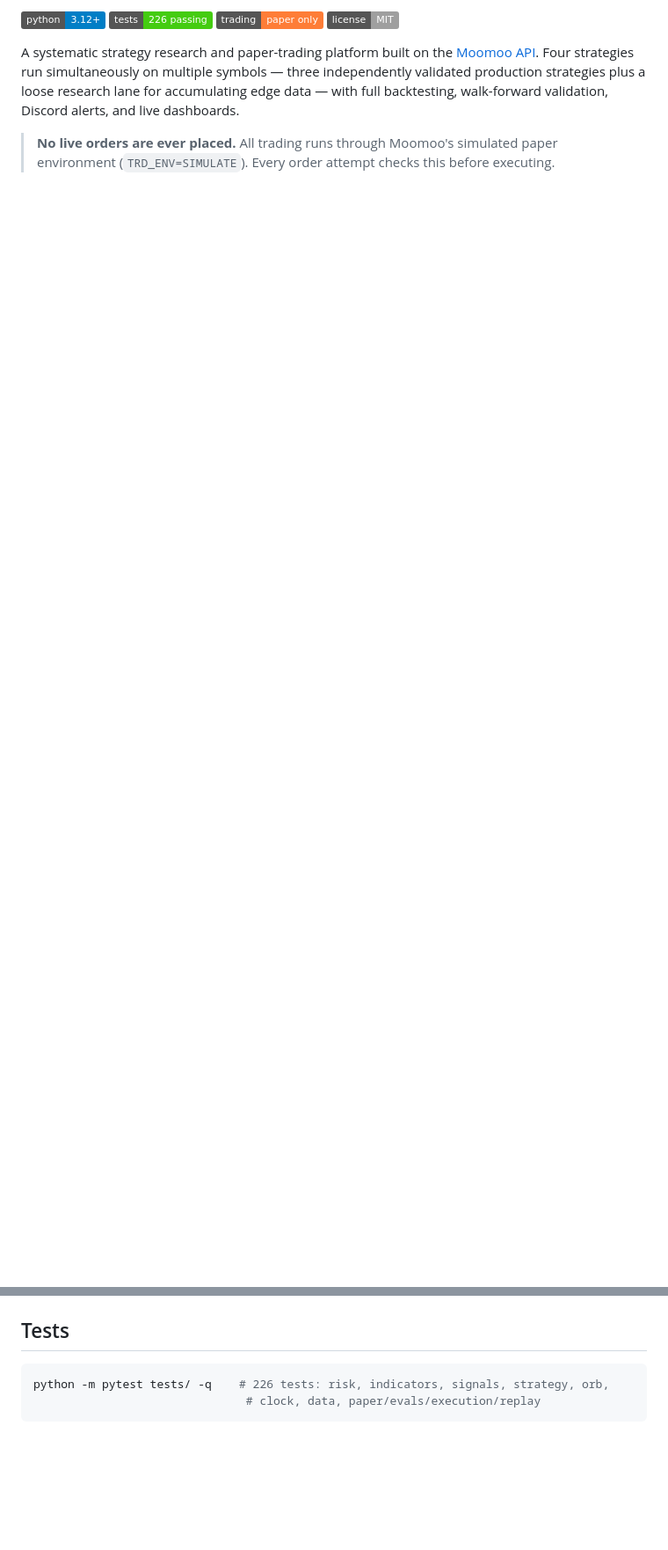
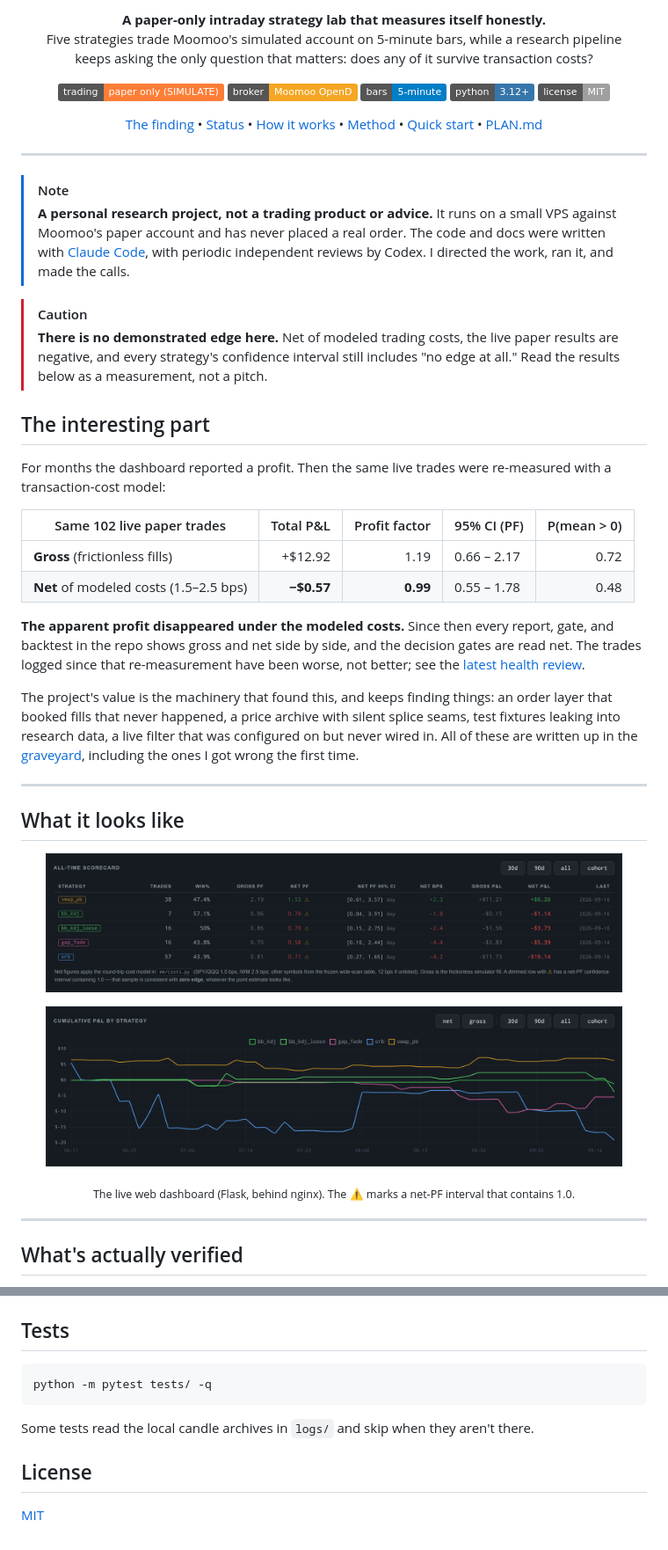
Before and after one commit to flyboy-byte/moomoo-trader, a Markdown page: README.md, 2 parts joined by grey strips. Shown at 88% size. Rendered like a GitHub page; pictures changed too: docs/images/dashboard-chart.png (added), docs/images/dashboard-scorecard.png (added); badges without logos; blank space fills up the shorter version.

````diff
--- a/README.md
+++ b/README.md
@@ -2,9 +2,76 @@
 
-![Python](https://img.shields.io/badge/python-3.12+-blue)
-![Tests](https://img.shields.io/badge/tests-226%20passing-brightgreen)
-![Trading](https://img.shields.io/badge/trading-paper%20only-orange)
-![License](https://img.shields.io/badge/license-MIT-lightgrey)
+<p align="center">
+  <strong>A paper-only intraday strategy lab that measures itself honestly.</strong><br>
+  Five strategies trade Moomoo's simulated account on 5-minute bars, while a research pipeline<br>
+  keeps asking the only question that matters: does any of it survive transaction costs?
+</p>
 
-A systematic strategy research and paper-trading platform built on the [Moomoo API](https://openapi.moomoo.com/moomoo-api-doc/). Four strategies run simultaneously on multiple symbols — three independently validated production strategies plus a loose research lane for accumulating edge data — with full backtesting, walk-forward validation, Discord alerts, and live dashboards.
+<p align="center">
+  <img src="https://img.shields.io/badge/trading-paper%20only%20(SIMULATE)-orange" alt="paper only">
+  <img src="https://img.shields.io/badge/broker-Moomoo%20OpenD-f5a623" alt="Moomoo OpenD">
+  <img src="https://img.shields.io/badge/bars-5--minute-informational" alt="5-minute bars">
+  <img src="https://img.shields.io/badge/python-3.12%2B-3776ab" alt="Python 3.12+">
+  <img src="https://img.shields.io/badge/license-MIT-lightgrey" alt="MIT">
+</p>
 
-> **No live orders are ever placed.** All trading runs through Moomoo's simulated paper environment (`TRD_ENV=SIMULATE`). Every order attempt checks this before executing.
+<p align="center">
+  <a href="#the-interesting-part">The finding</a> •
+  <a href="#whats-actually-verified">Status</a> •
+  <a href="#how-it-works">How it works</a> •
+  <a href="#how-the-research-is-kept-honest">Method</a> •
+  <a href="#quick-start">Quick start</a> •
+  <a href="docs/PLAN.md">PLAN.md</a>
+</p>
+
+---
+
+> [!NOTE]
+> **A personal research project, not a trading product or advice.** It runs on a small VPS
+> against Moomoo's paper account and has never placed a real order. The code and docs were written
+> with [Claude Code](https://claude.com/claude-code), with periodic independent reviews by Codex. I
+> directed the work, ran it, and made the calls.
+
+> [!CAUTION]
+> **There is no demonstrated edge here.** Net of modeled trading costs, the live paper results are
+> negative, and every strategy's confidence interval still includes "no edge at all." Read the
+> results below as a measurement, not a pitch.
+
+## The interesting part
+
+For months the dashboard reported a profit. Then the same live trades were re-measured with a
+transaction-cost model:
+
+| Same 102 live paper trades | Total P&L | Profit factor | 95% CI (PF) | P(mean > 0) |
+|---|---:|---:|---|---:|
+| **Gross** (frictionless fills) | +$12.92 | 1.19 | 0.66 – 2.17 | 0.72 |
+| **Net** of modeled costs (1.5–2.5 bps) | **−$0.57** | **0.99** | 0.55 – 1.78 | 0.48 |
+
+**The apparent profit disappeared under the modeled costs.** Since then every report, gate, and
+backtest in the repo shows gross and net side by side, and the decision gates are read net. The
+trades logged since that re-measurement have been worse, not better; see the
+[latest health review](docs/strategy_graveyard.md).
+
+The project's value is the machinery that found this, and keeps finding things: an order layer
+that booked fills that never happened, a price archive with silent splice seams, test fixtures
+leaking into research data, a live filter that was configured on but never wired in. All of these
+are written up in the [graveyard](docs/strategy_graveyard.md), including the ones I got wrong the
+first time.
+
+---
+
+## What it looks like
+
+<p align="center">
+  <img src="docs/images/dashboard-scorecard.png" alt="Web dashboard scorecard: five strategies with gross PF, net PF, a day-blocked 95% confidence interval, net bps, gross and net P&L. Four strategies are net negative; every row is flagged as consistent with zero edge." width="92%">
+</p>
+
+<p align="center">
+  <img src="docs/images/dashboard-chart.png" alt="Cumulative net P&L by strategy since June: vwap_pb slightly positive, orb and gap_fade drifting negative." width="92%">
+</p>
+
+<p align="center"><sub>The live web dashboard (Flask, behind nginx). The ⚠ marks a net-PF interval that contains 1.0.</sub></p>
+
+---
+
+## What's actually verified
+
@@ -316,6 +254,11 @@ sync_logs.sh               rsync VPS logs → local logs/
 ## Tests
 
 ```bash
-python -m pytest tests/ -q    # 226 tests: risk, indicators, signals, strategy, orb,
-                               # clock, data, paper/evals/execution/replay
+python -m pytest tests/ -q
 ```
+
+Some tests read the local candle archives in `logs/` and skip when they aren't there.
+
+## License
+
+[MIT](LICENSE)
````
Also changed, not shown: other parts of README.md (+132 -261 lines).
